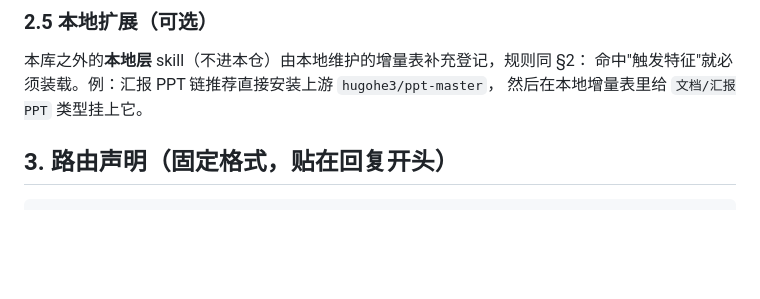
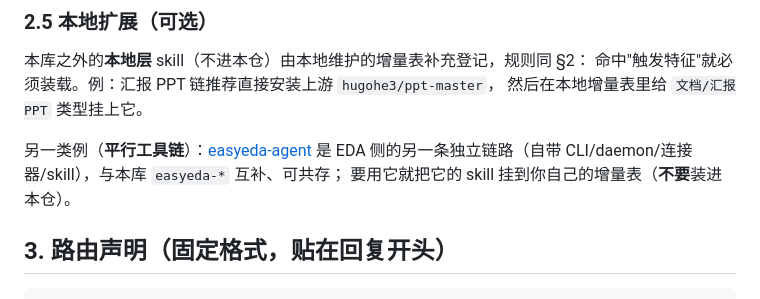
Before and after one commit to funiang-x/my_skills, a Markdown page: ROUTE.md, the part around the change. GitHub-like rendering; blank space fills up the shorter version.

````diff
--- a/ROUTE.md
+++ b/ROUTE.md
@@ -77,6 +77,10 @@
 命中"触发特征"就必须装载。例：汇报 PPT 链推荐直接安装上游 `hugohe3/ppt-master`，
 然后在本地增量表里给 `文档/汇报PPT` 类型挂上它。
 
+另一类例（**平行工具链**）：[easyeda-agent](https://github.com/zhoushoujianwork/easyeda-agent)
+是 EDA 侧的另一条独立链路（自带 CLI/daemon/连接器/skill），与本库 `easyeda-*` 互补、可共存；
+要用它就把它的 skill 挂到你自己的增量表（**不要**装进本仓）。
+
 ## 3. 路由声明（固定格式，贴在回复开头）
 
 ```
````
Also changed, not shown: README.md (+16 -0 lines).
